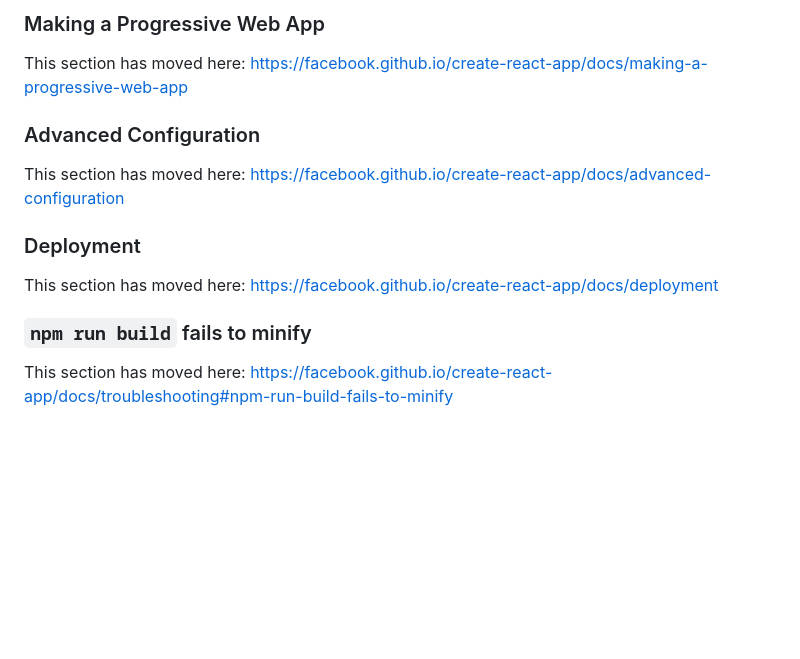
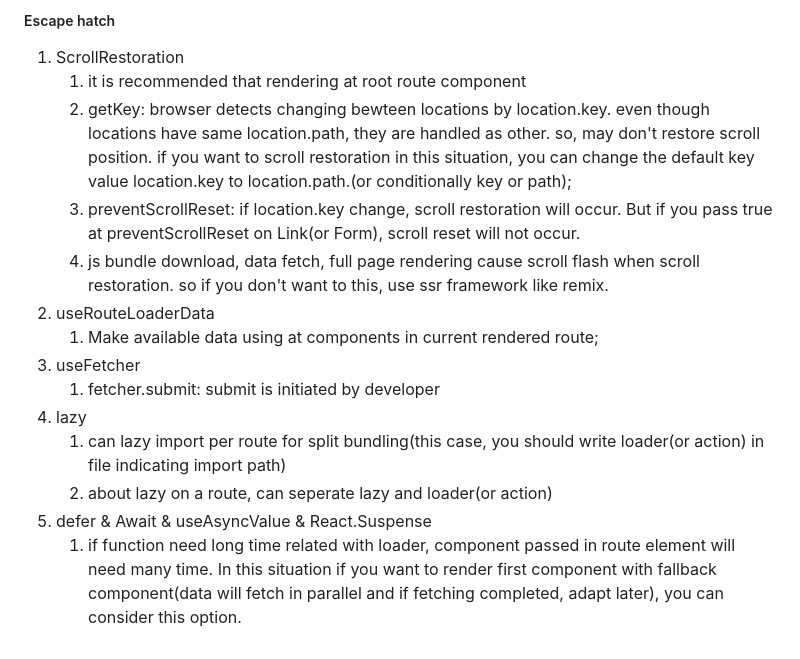
Before and after one commit to westone034626/study-for-certification, a Markdown page: README.md, the part around one of its changes. GitHub-like rendering; blank space fills up the shorter version.

```diff
--- a/README.md
+++ b/README.md
@@ -56,15 +48,15 @@ This section has moved here: [https://facebook.github.io/create-react-app/docs/a
-### Making a Progressive Web App
-
-This section has moved here: [https://facebook.github.io/create-react-app/docs/making-a-progressive-web-app](https://facebook.github.io/create-react-app/docs/making-a-progressive-web-app)
-
-### Advanced Configuration
-
-This section has moved here: [https://facebook.github.io/create-react-app/docs/advanced-configuration](https://facebook.github.io/create-react-app/docs/advanced-configuration)
-
-### Deployment
-
-This section has moved here: [https://facebook.github.io/create-react-app/docs/deployment](https://facebook.github.io/create-react-app/docs/deployment)
-
-### `npm run build` fails to minify
-
-This section has moved here: [https://facebook.github.io/create-react-app/docs/troubleshooting#npm-run-build-fails-to-minify](https://facebook.github.io/create-react-app/docs/troubleshooting#npm-run-build-fails-to-minify)
+##### Escape hatch
+1. ScrollRestoration
+   1. it is recommended that rendering at root route component
+   2. getKey: browser detects changing bewteen locations by location.key. even though locations have same location.path, they are handled as other. so, may don't restore scroll position. if you want to scroll restoration in this situation, you can change the default key value location.key to location.path.(or conditionally key or path);
+   3. preventScrollReset: if location.key change, scroll restoration will occur. But if you pass true at preventScrollReset on Link(or Form), scroll reset will not occur.
+   4. js bundle download, data fetch, full page rendering cause scroll flash when scroll restoration. so if you don't want to this, use ssr framework like remix.
+2. useRouteLoaderData
+   1. Make available data using at components in current rendered route;
+3. useFetcher
+   1. fetcher.submit: submit is initiated by developer
+4. lazy
+   1. can lazy import per route for split bundling(this case, you should write loader(or action) in file indicating import path)
+   2. about lazy on a route, can seperate lazy and loader(or action)
+5. defer & Await & useAsyncValue & React.Suspense
+   1. if function need long time related with loader, component passed in route element will need many time. In this situation if you want to render first component with fallback component(data will fetch in parallel and if fetching completed, adapt later), you can consider this option.
```
Also changed, not shown: other parts of README.md (+36 -44 lines).
